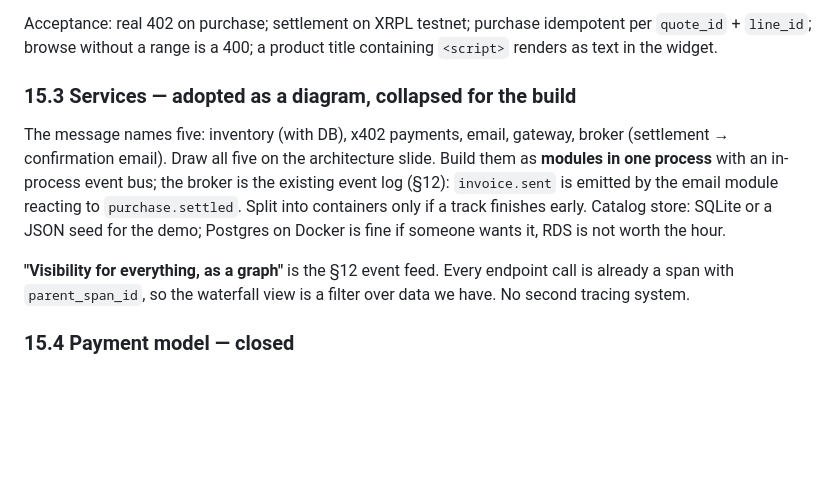
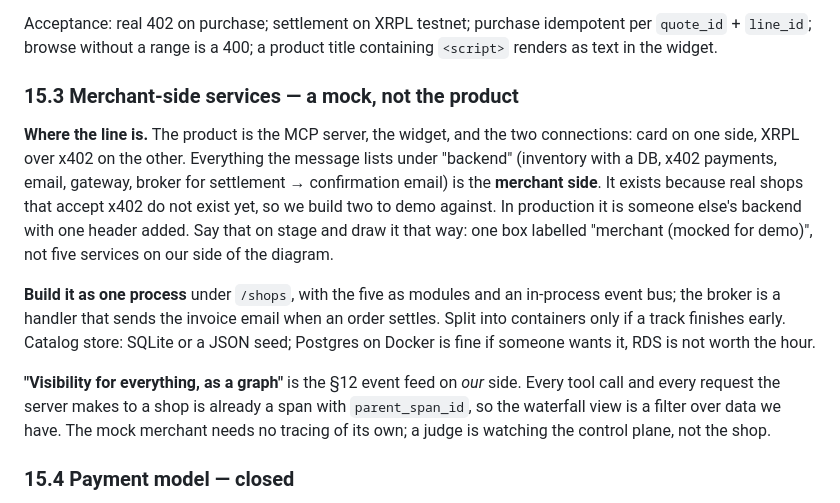
Before and after one commit to decker757/BuffetClearerMCP, a Markdown page: CLAUDE.md, the part around the change. GitHub-like rendering; blank space fills up the shorter version.

Commit message:
docs: update claude.md

```diff
--- a/CLAUDE.md
+++ b/CLAUDE.md
@@ -836,19 +836,28 @@ Acceptance: real 402 on purchase; settlement on XRPL testnet; purchase idempoten
 per `quote_id` + `line_id`; browse without a range is a 400; a product title
 containing `<script>` renders as text in the widget.
 
-### 15.3 Services — adopted as a diagram, collapsed for the build
+### 15.3 Merchant-side services — a mock, not the product
 
-The message names five: inventory (with DB), x402 payments, email, gateway,
-broker (settlement → confirmation email). Draw all five on the architecture
-slide. Build them as **modules in one process** with an in-process event bus;
-the broker is the existing event log (§12): `invoice.sent` is emitted by the
-email module reacting to `purchase.settled`. Split into containers only if a
-track finishes early. Catalog store: SQLite or a JSON seed for the demo;
-Postgres on Docker is fine if someone wants it, RDS is not worth the hour.
+**Where the line is.** The product is the MCP server, the widget, and the two
+connections: card on one side, XRPL over x402 on the other. Everything the
+message lists under "backend" (inventory with a DB, x402 payments, email,
+gateway, broker for settlement → confirmation email) is the **merchant side**.
+It exists because real shops that accept x402 do not exist yet, so we build two
+to demo against. In production it is someone else's backend with one header
+added. Say that on stage and draw it that way: one box labelled "merchant
+(mocked for demo)", not five services on our side of the diagram.
 
-**"Visibility for everything, as a graph"** is the §12 event feed. Every
-endpoint call is already a span with `parent_span_id`, so the waterfall view is
-a filter over data we have. No second tracing system.
+**Build it as one process** under `/shops`, with the five as modules and an
+in-process event bus; the broker is a handler that sends the invoice email when
+an order settles. Split into containers only if a track finishes early. Catalog
+store: SQLite or a JSON seed; Postgres on Docker is fine if someone wants it,
+RDS is not worth the hour.
+
+**"Visibility for everything, as a graph"** is the §12 event feed on *our* side.
+Every tool call and every request the server makes to a shop is already a span
+with `parent_span_id`, so the waterfall view is a filter over data we have. The
+mock merchant needs no tracing of its own; a judge is watching the control plane,
+not the shop.
 
 ### 15.4 Payment model — closed
 
```
